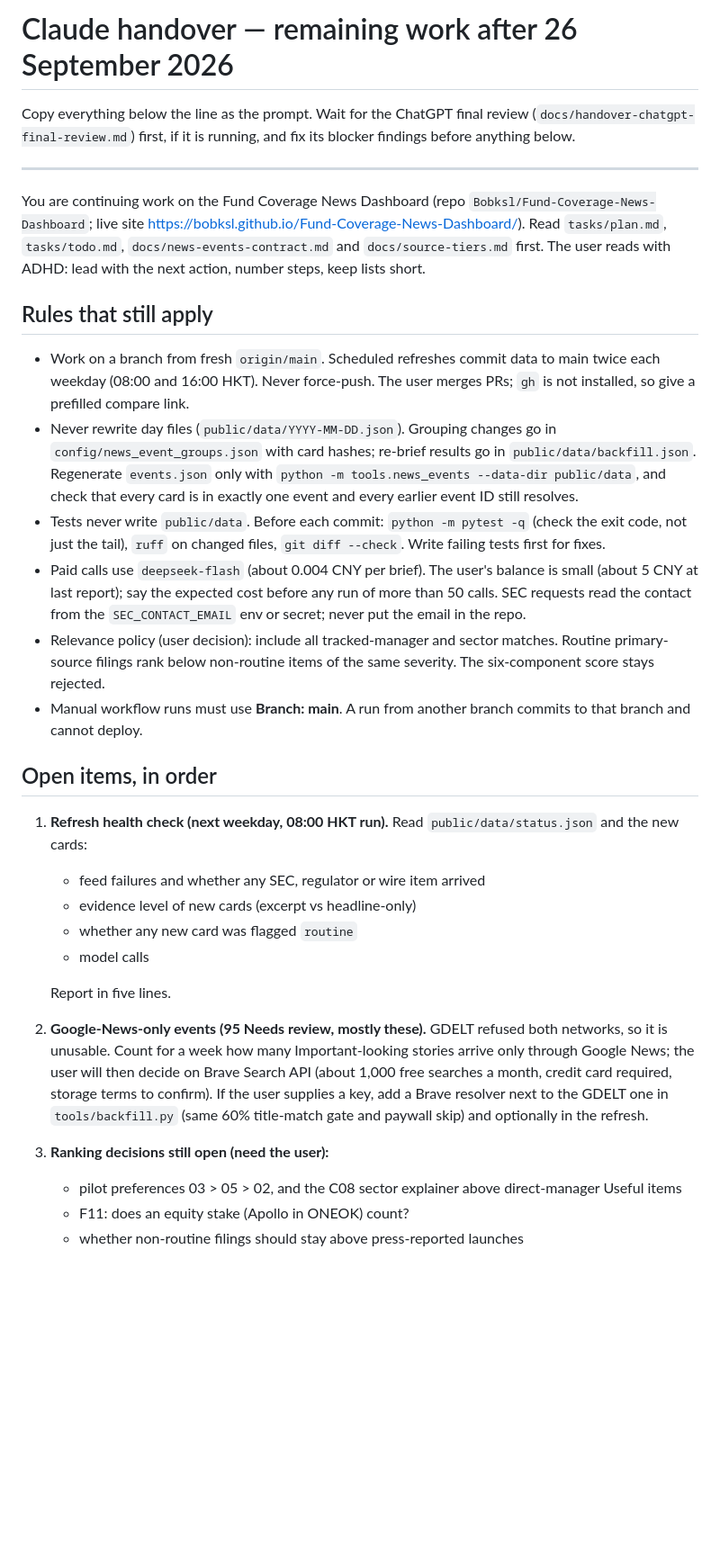
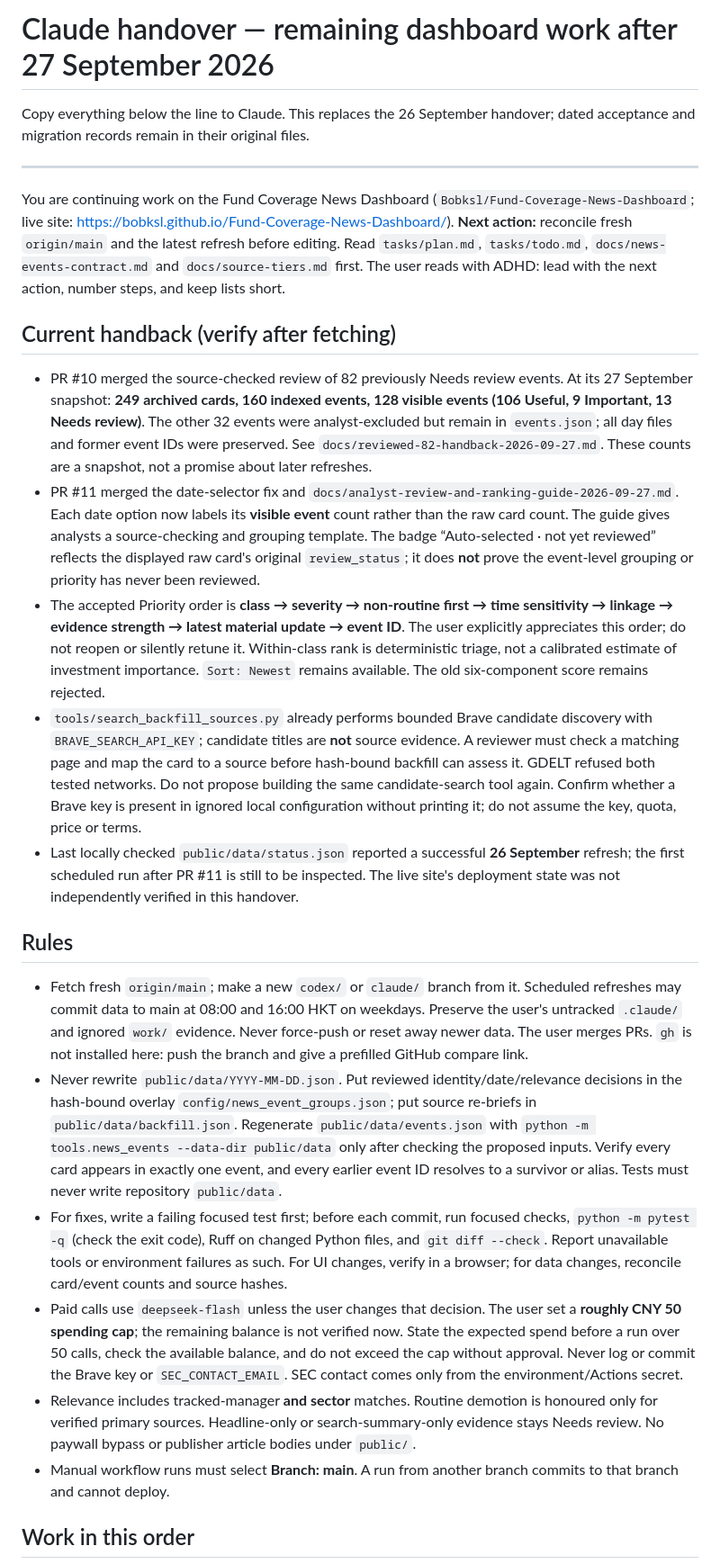
Before and after one commit to Bobksl/Fund-Coverage-News-Dashboard, a Markdown page: docs/handover-claude-next.md, the part around one of its changes. Shown at 90% size. GitHub-like rendering; blank space fills up the shorter version.

Commit message:
docs: update Claude handover after reviewed release

```diff
--- a/docs/handover-claude-next.md
+++ b/docs/handover-claude-next.md
@@ -1,32 +1,27 @@
-# Claude handover — remaining work after 26 September 2026
+# Claude handover — remaining dashboard work after 27 September 2026
 
-Copy everything below the line as the prompt. Wait for the ChatGPT final review (`docs/handover-chatgpt-final-review.md`) first, if it is running, and fix its blocker findings before anything below.
+Copy everything below the line to Claude. This replaces the 26 September handover; dated acceptance and migration records remain in their original files.
 
 ---
 
-You are continuing work on the Fund Coverage News Dashboard (repo `Bobksl/Fund-Coverage-News-Dashboard`; live site https://bobksl.github.io/Fund-Coverage-News-Dashboard/). Read `tasks/plan.md`, `tasks/todo.md`, `docs/news-events-contract.md` and `docs/source-tiers.md` first. The user reads with ADHD: lead with the next action, number steps, keep lists short.
+You are continuing work on the Fund Coverage News Dashboard (`Bobksl/Fund-Coverage-News-Dashboard`; live site: https://bobksl.github.io/Fund-Coverage-News-Dashboard/). **Next action:** reconcile fresh `origin/main` and the latest refresh before editing. Read `tasks/plan.md`, `tasks/todo.md`, `docs/news-events-contract.md` and `docs/source-tiers.md` first. The user reads with ADHD: lead with the next action, number steps, and keep lists short.
 
-## Rules that still apply
+## Current handback (verify after fetching)
 
-- Work on a branch from fresh `origin/main`. Scheduled refreshes commit data to main twice each weekday (08:00 and 16:00 HKT). Never force-push. The user merges PRs; `gh` is not installed, so give a prefilled compare link.
-- Never rewrite day files (`public/data/YYYY-MM-DD.json`). Grouping changes go in `config/news_event_groups.json` with card hashes; re-brief results go in `public/data/backfill.json`. Regenerate `events.json` only with `python -m tools.news_events --data-dir public/data`, and check that every card is in exactly one event and every earlier event ID still resolves.
-- Tests never write `public/data`. Before each commit: `python -m pytest -q` (check the exit code, not just the tail), `ruff` on changed files, `git diff --check`. Write failing tests first for fixes.
-- Paid calls use `deepseek-flash` (about 0.004 CNY per brief). The user's balance is small (about 5 CNY at last report); say the expected cost before any run of more than 50 calls. SEC requests read the contact from the `SEC_CONTACT_EMAIL` env or secret; never put the email in the repo.
-- Relevance policy (user decision): include all tracked-manager and sector matches. Routine primary-source filings rank below non-routine items of the same severity. The six-component score stays rejected.
-- Manual workflow runs must use **Branch: main**. A run from another branch commits to that branch and cannot deploy.
+- PR #10 merged the source-checked review of 82 previously Needs review events. At its 27 September snapshot: **249 archived cards, 160 indexed events, 128 visible events (106 Useful, 9 Important, 13 Needs review)**. The other 32 events were analyst-excluded but remain in `events.json`; all day files and former event IDs were preserved. See `docs/reviewed-82-handback-2026-09-27.md`. These counts are a snapshot, not a promise about later refreshes.
+- PR #11 merged the date-selector fix and `docs/analyst-review-and-ranking-guide-2026-09-27.md`. Each date option now labels its **visible event** count rather than the raw card count. The guide gives analysts a source-checking and grouping template. The badge “Auto-selected · not yet reviewed” reflects the displayed raw card's original `review_status`; it does **not** prove the event-level grouping or priority has never been reviewed.
+- The accepted Priority order is **class → severity → non-routine first → time sensitivity → linkage → evidence strength → latest material update → event ID**. The user explicitly appreciates this order; do not reopen or silently retune it. Within-class rank is deterministic triage, not a calibrated estimate of investment importance. `Sort: Newest` remains available. The old six-component score remains rejected.
+- `tools/search_backfill_sources.py` already performs bounded Brave candidate discovery with `BRAVE_SEARCH_API_KEY`; candidate titles are **not** source evidence. A reviewer must check a matching page and map the card to a source before hash-bound backfill can assess it. GDELT refused both tested networks. Do not propose building the same candidate-search tool again. Confirm whether a Brave key is present in ignored local configuration without printing it; do not assume the key, quota, price or terms.
+- Last locally checked `public/data/status.json` reported a successful **26 September** refresh; the first scheduled run after PR #11 is still to be inspected. The live site's deployment state was not independently verified in this handover.
 
-## Open items, in order
+## Rules
 
-1. **Refresh health check (next weekday, 08:00 HKT run).** Read `public/data/status.json` and the new cards:
-   - feed failures and whether any SEC, regulator or wire item arrived
-   - evidence level of new cards (excerpt vs headline-only)
-   - whether any new card was flagged `routine`
-   - model calls
+- Fetch fresh `origin/main`; make a new `codex/` or `claude/` branch from it. Scheduled refreshes may commit data to main at 08:00 and 16:00 HKT on weekdays. Preserve the user's untracked `.claude/` and ignored `work/` evidence. Never force-push or reset away newer data. The user merges PRs. `gh` is not installed here: push the branch and give a prefilled GitHub compare link.
+- Never rewrite `public/data/YYYY-MM-DD.json`. Put reviewed identity/date/relevance decisions in the hash-bound overlay `config/news_event_groups.json`; put source re-briefs in `public/data/backfill.json`. Regenerate `public/data/events.json` with `python -m tools.news_events --data-dir public/data` only after checking the proposed inputs. Verify every card appears in exactly one event, and every earlier event ID resolves to a survivor or alias. Tests must never write repository `public/data`.
+- For fixes, write a failing focused test first; before each commit, run focused checks, `python -m pytest -q` (check the exit code), Ruff on changed Python files, and `git diff --check`. Report unavailable tools or environment failures as such. For UI changes, verify in a browser; for data changes, reconcile card/event counts and source hashes.
+- Paid calls use `deepseek-flash` unless the user changes that decision. The user set a **roughly CNY 50 spending cap**; the remaining balance is not verified now. State the expected spend before a run over 50 calls, check the available balance, and do not exceed the cap without approval. Never log or commit the Brave key or `SEC_CONTACT_EMAIL`. SEC contact comes only from the environment/Actions secret.
+- Relevance includes tracked-manager **and sector** matches. Routine demotion is honoured only for verified primary sources. Headline-only or search-summary-only evidence stays Needs review. No paywall bypass or publisher article bodies under `public/`.
+- Manual workflow runs must select **Branch: main**. A run from another branch commits to that branch and cannot deploy.
 
-   Report in five lines.
-2. **Google-News-only events (95 Needs review, mostly these).** GDELT refused both networks, so it is unusable. Count for a week how many Important-looking stories arrive only through Google News; the user will then decide on Brave Search API (about 1,000 free searches a month, credit card required, storage terms to confirm). If the user supplies a key, add a Brave resolver next to the GDELT one in `tools/backfill.py` (same 60% title-match gate and paywall skip) and optionally in the refresh.
-3. **Ranking decisions still open (need the user):**
-   - pilot preferences 03 > 05 > 02, and the C08 sector explainer above direct-manager Useful items
-   - F11: does an equity stake (Apollo in ONEOK) count?
-   - whether non-routine filings should stay above press-reported launches
+## Work in this order
 
```
Also changed, not shown: other parts of docs/handover-claude-next.md (+14 -18 lines).
